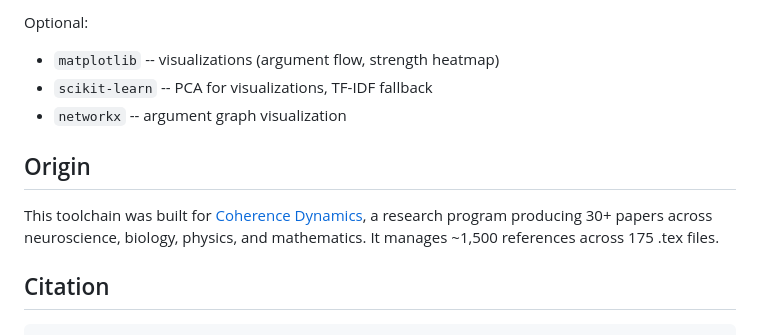
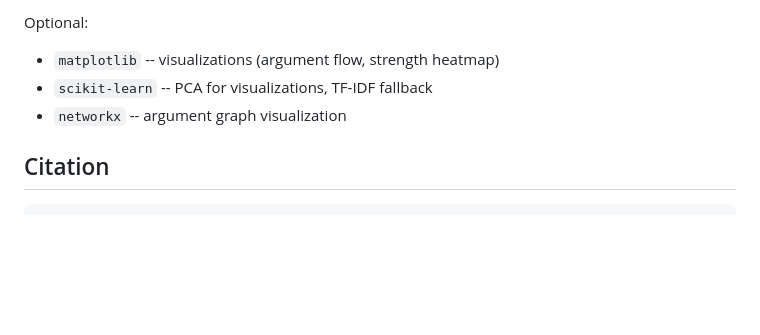
Before and after one commit to todd866/paperscope, a Markdown page: README.md, the part around the change. GitHub-like rendering; blank space fills up the shorter version.

Commit message:
Remove Origin section from README

````diff
--- a/README.md
+++ b/README.md
@@ -185,10 +185,6 @@ Optional:
 - `scikit-learn` -- PCA for visualizations, TF-IDF fallback
 - `networkx` -- argument graph visualization
 
-## Origin
-
-This toolchain was built for [Coherence Dynamics](https://coherencedynamics.com), a research program producing 30+ papers across neuroscience, biology, physics, and mathematics. It manages ~1,500 references across 175 .tex files.
-
 ## Citation
 
 ```bibtex
````
